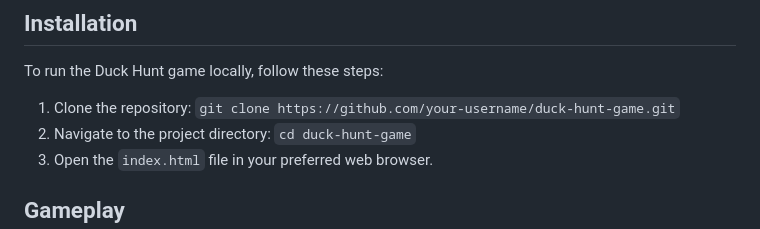
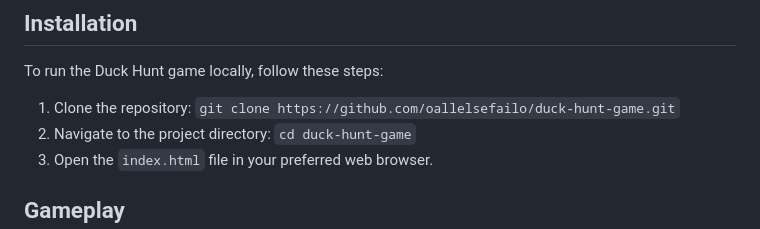
Before and after one commit to oallelsefailo/milestone-duck-hunt, a Markdown page: README.md, the part around the change. Rendered like a GitHub page.

Commit message:
Updated readme for username, oops

```diff
--- a/README.md
+++ b/README.md
@@ -20,7 +20,7 @@ The Duck Hunt game is a classic shooting game where players aim to shoot ducks f
 
 To run the Duck Hunt game locally, follow these steps:
 
-1. Clone the repository: `git clone https://github.com/your-username/duck-hunt-game.git`
+1. Clone the repository: `git clone https://github.com/oallelsefailo/duck-hunt-game.git`
 2. Navigate to the project directory: `cd duck-hunt-game`
 3. Open the `index.html` file in your preferred web browser.
 
```
